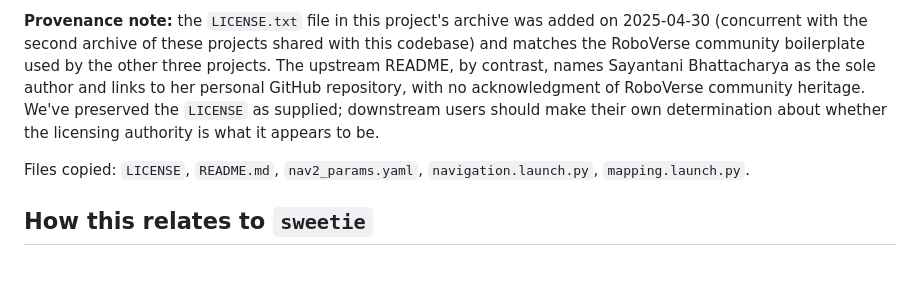
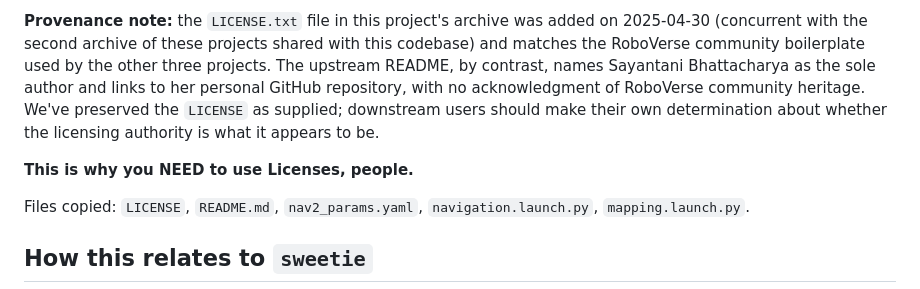
Before and after one commit to therealwestninja/Sweetie-Bot_for_Unitree-GO2, a Markdown page: README.md, the part around the change. GitHub-like rendering; blank space fills up the shorter version.

```diff
--- a/README.md
+++ b/README.md
@@ -74,6 +74,8 @@ community heritage. We've preserved the `LICENSE` as supplied;
 downstream users should make their own determination about whether the
 licensing authority is what it appears to be.
 
+**__This is why you NEED to use Licenses, people.__**
+
 Files copied: `LICENSE`, `README.md`, `nav2_params.yaml`,
 `navigation.launch.py`, `mapping.launch.py`.
 
```
